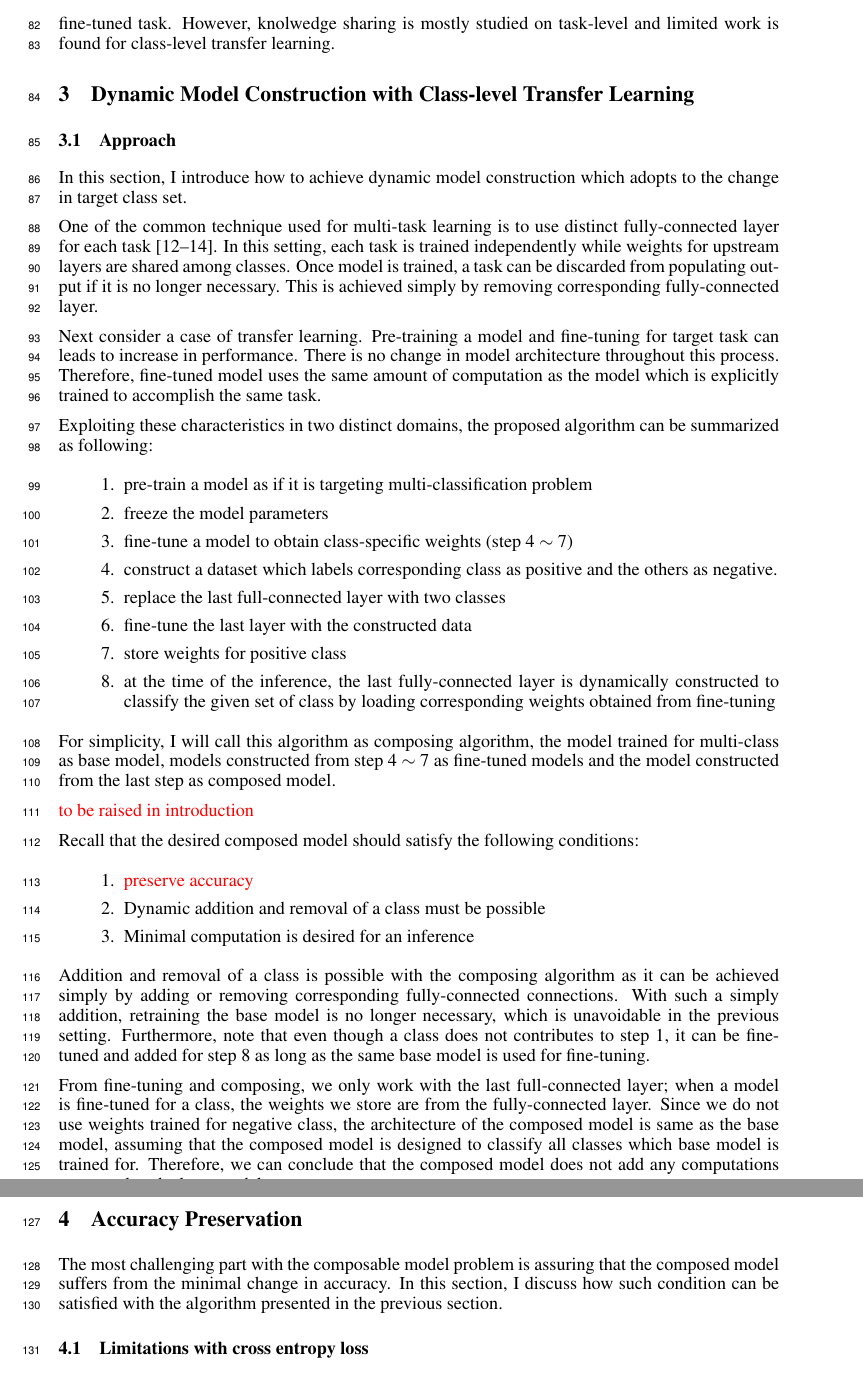
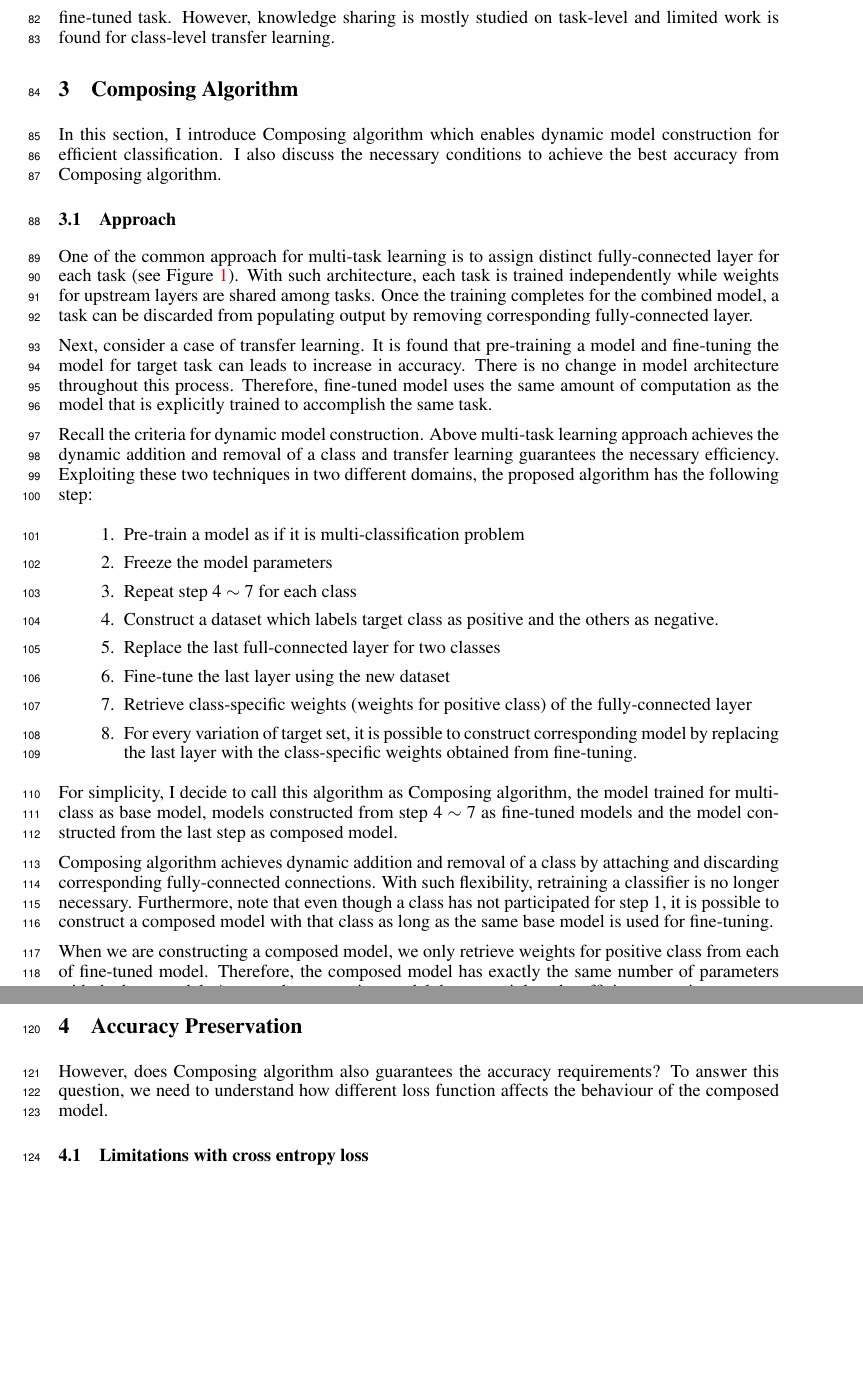
Before and after one commit to ljj7975/composable-model-exp, a LaTeX paper (report/project.tex): two parts of pages 3 and 4 of 9, joined at a grey line, cut so that both start at the same text, the shorter picture padded with empty space. Compiled offline with pdfLaTeX.

Commit message:
approach

```diff
--- a/report/project.tex
+++ b/report/project.tex
@@ -97,10 +97,11 @@ On the other hand, multi-task learning takes different approach; combining multi
 
 \subsection{Transfer Learning}
 
-Transfer learning is inspired by the same assumption as multi-task learning; if tasks are related, sharing knowledge improves the performance. However, the key difference between two problem is that transfer learning use the same model architecture for different tasks. Transfer learning involves following processes: pre-training and fine-tuning. First, a model is pre-trained with a task and learns to select important features. Then the model is fine-tuned for the target task, putting all of its effort to produce the best result for the target task exploiting selected features~\cite{yosinski2014transferable}. It is found that transfer learning is very powerful for achieving high accuracy, as demonstrated in wide range of problems~\cite{raina2007self, egan2004effects, glorot2011domain}. Unlike two aforementioned domains, transfer learning does not add any computations for the fine-tuned task. However, knolwedge sharing is mostly studied on task-level and limited work is found for class-level transfer learning.
+Transfer learning is inspired by the same assumption as multi-task learning; if tasks are related, sharing knowledge improves the performance. However, the key difference between two problem is that transfer learning use the same model architecture for different tasks. Transfer learning involves following processes: pre-training and fine-tuning. First, a model is pre-trained with a task and learns to select important features. Then the model is fine-tuned for the target task, putting all of its effort to produce the best result for the target task exploiting selected features~\cite{yosinski2014transferable}. It is found that transfer learning is very powerful for achieving high accuracy, as demonstrated in wide range of problems~\cite{raina2007self, egan2004effects, glorot2011domain}. Unlike two aforementioned domains, transfer learning does not add any computations for the fine-tuned task. However, knowledge sharing is mostly studied on task-level and limited work is found for class-level transfer learning.
 
-\section{Dynamic Model Construction with Class-level Transfer Learning}
+\section{Composing Algorithm}
+
+In this section, I introduce Composing algorithm which enables dynamic model construction for efficient classification. I also discuss the necessary conditions to achieve the best accuracy from Composing algorithm.
 
 \subsection{Approach}
 
-In this section, I introduce how to achieve dynamic model construction which adopts to the change in target class set.
@@ -107,2 +112 @@ In this section, I introduce how to achieve dynamic model construction which ado
 
-One of the common technique used for multi-task learning is to use distinct fully-connected layer for each task~\cite{huang2016mtnet, girshick2015fast, long2017learning}. In this setting, each task is trained independently while weights for upstream layers are shared among classes. Once model is trained, a task can be discarded from populating output if it is no longer necessary. This is achieved simply by removing corresponding fully-connected layer.
@@ -109,40 +124,33 @@ One of the common technique used for multi-task learning is to use distinct full
+	\label{figure:mutli-task-learning}
+\end{figure*}
 
-Next consider a case of transfer learning. Pre-training a model and fine-tuning for target task can leads to increase in performance. There is no change in model architecture throughout this process. Therefore, fine-tuned model uses the same amount of computation as the model which is explicitly trained to accomplish the same task.
+One of the common approach for multi-task learning is to assign distinct fully-connected layer for each task (see Figure~\ref{figure:mutli-task-learning}). With such architecture, each task is trained independently while weights for upstream layers are shared among tasks. Once the training completes for the combined model, a task can be discarded from populating output by removing corresponding fully-connected layer.
 
-Exploiting these characteristics in two distinct domains, the proposed algorithm can be summarized as following:
+Next, consider a case of transfer learning. It is found that pre-training a model and fine-tuning the model for target task can leads to increase in accuracy. There is no change in model architecture throughout this process. Therefore, fine-tuned model uses the same amount of computation as the model that is explicitly trained to accomplish the same task.
+
+Recall the criteria for dynamic model construction. Above multi-task learning approach achieves the dynamic addition and removal of a class and transfer learning guarantees the necessary efficiency. Exploiting these two techniques in two different domains, the proposed algorithm has the following step:
 
 \begin{enumerate}
-    \item pre-train a model as if it is targeting multi-classification problem
-    \item freeze the model parameters
-    \item fine-tune a model to obtain class-specific weights (step 4 $\sim$ 7)
-    \item construct a dataset which labels corresponding class as positive and the others as negative.
-    \item replace the last full-connected layer with two classes
-    \item fine-tune the last layer with the constructed data
-    \item store weights for positive class
-    \item at the time of the inference, the last fully-connected layer is dynamically constructed to classify the given set of class by loading corresponding weights obtained from fine-tuning
+    \item Pre-train a model as if it is multi-classification problem
+    \item Freeze the model parameters
+    \item Repeat step 4 $\sim$ 7 for each class
+    \item Construct a dataset which labels target class as positive and the others as negative.
+    \item Replace the last full-connected layer for two classes
+    \item Fine-tune the last layer using the new dataset
+    \item Retrieve class-specific weights (weights for positive class) of the fully-connected layer
+    \item For every variation of target set, it is possible to construct corresponding model by replacing the last layer with the class-specific weights obtained from fine-tuning.
 \end{enumerate}
 
-For simplicity, I will call this algorithm as composing algorithm, the model trained for multi-class as base model, models constructed from step 4 $\sim$ 7 as fine-tuned models and the model constructed from the last step as composed model.
+For simplicity, I decide to call this algorithm as Composing algorithm, the model trained for multi-class as base model, models constructed from step 4 $\sim$ 7 as fine-tuned models and the model constructed from the last step as composed model.
 
-\red{to be raised in introduction}
+Composing algorithm achieves dynamic addition and removal of a class by attaching and discarding corresponding fully-connected connections.
+With such flexibility, retraining a classifier is no longer necessary. Furthermore, note that even though a class has not participated for step 1, it is possible to construct a composed model with that class as long as the same base model is used for fine-tuning.
 
-Recall that the desired composed model should satisfy the following conditions:
-
-\begin{enumerate}
-    \item \red{preserve accuracy}
-    \item Dynamic addition and removal of a class must be possible
-    \item Minimal computation is desired for an inference
-\end{enumerate}
-
-Addition and removal of a class is possible with the composing algorithm as it can be achieved simply by adding or removing corresponding fully-connected connections.
-With such a simply addition, retraining the base model is no longer necessary, which is unavoidable in the previous setting. Furthermore, note that even though a class does not contributes to step 1, it can be fine-tuned and added for step 8 as long as the same base model is used for fine-tuning.
-
-From fine-tuning and composing, we only work with the last full-connected layer; when a model is fine-tuned for a class, the weights we store are from the fully-connected layer.
-Since we do not use weights trained for negative class, the architecture of the composed model is same as the base model, assuming that the composed model is designed to classify all classes which base model is trained for. Therefore, we can conclude that the composed model does not add any computations compared to the base model.
+When we are constructing a composed model, we only retrieve weights for positive class from each of fine-tuned model. Therefore, the composed model has exactly the same number of parameters with the base model. As a result, composing model does not violate the efficiency requirements.
 
 \section{Accuracy Preservation}
 
-The most challenging part with the composable model problem is assuring that the composed model suffers from the minimal change in accuracy. In this section, I discuss how such condition can be satisfied with the algorithm presented in the previous section.
+However, does Composing algorithm also guarantees the accuracy requirements? To answer this question, we need to understand how different loss function affects the behaviour of the composed model.
 
 \subsection{Limitations with cross entropy loss}
 
```
Also changed, not shown: report/project.tex (24 more changed lines).
